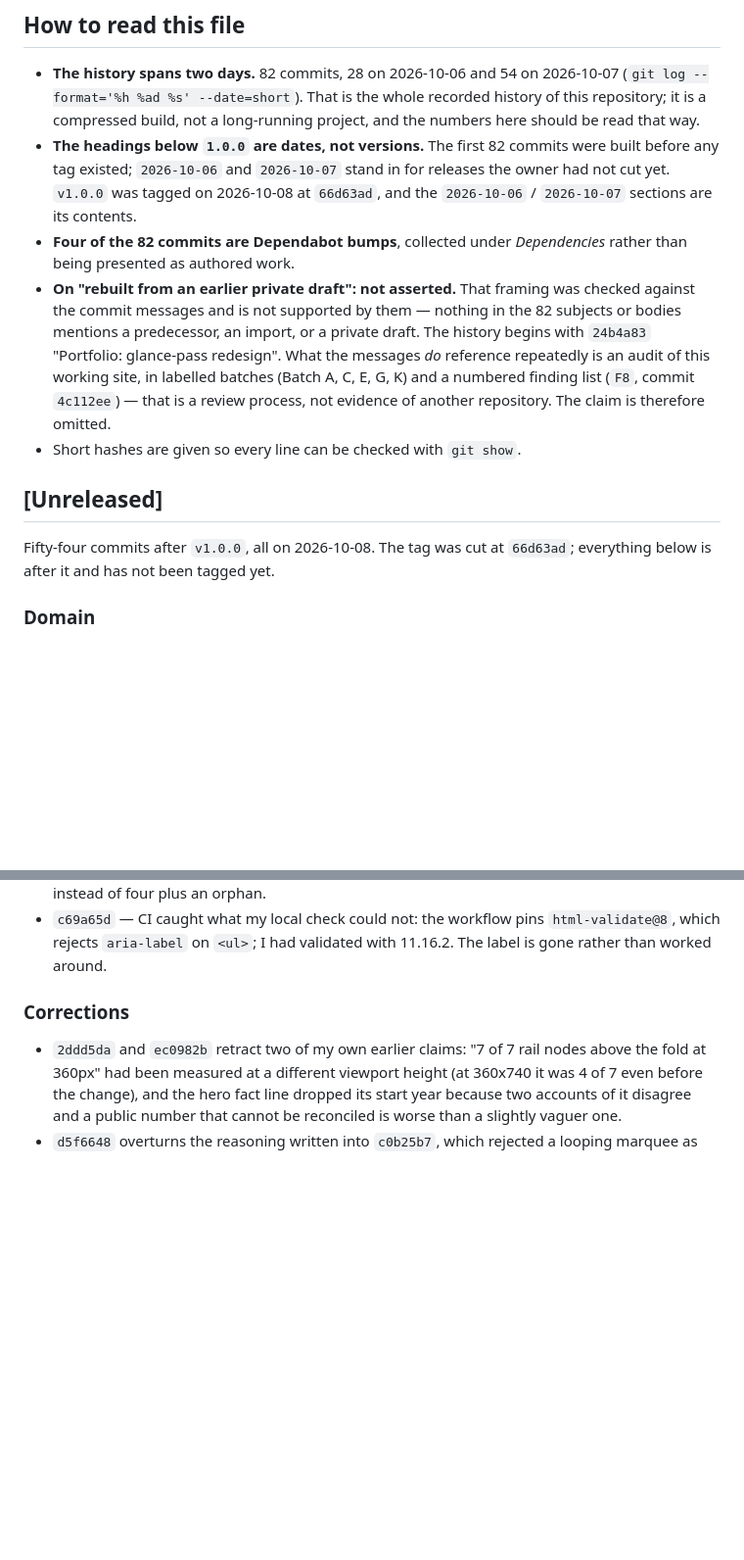
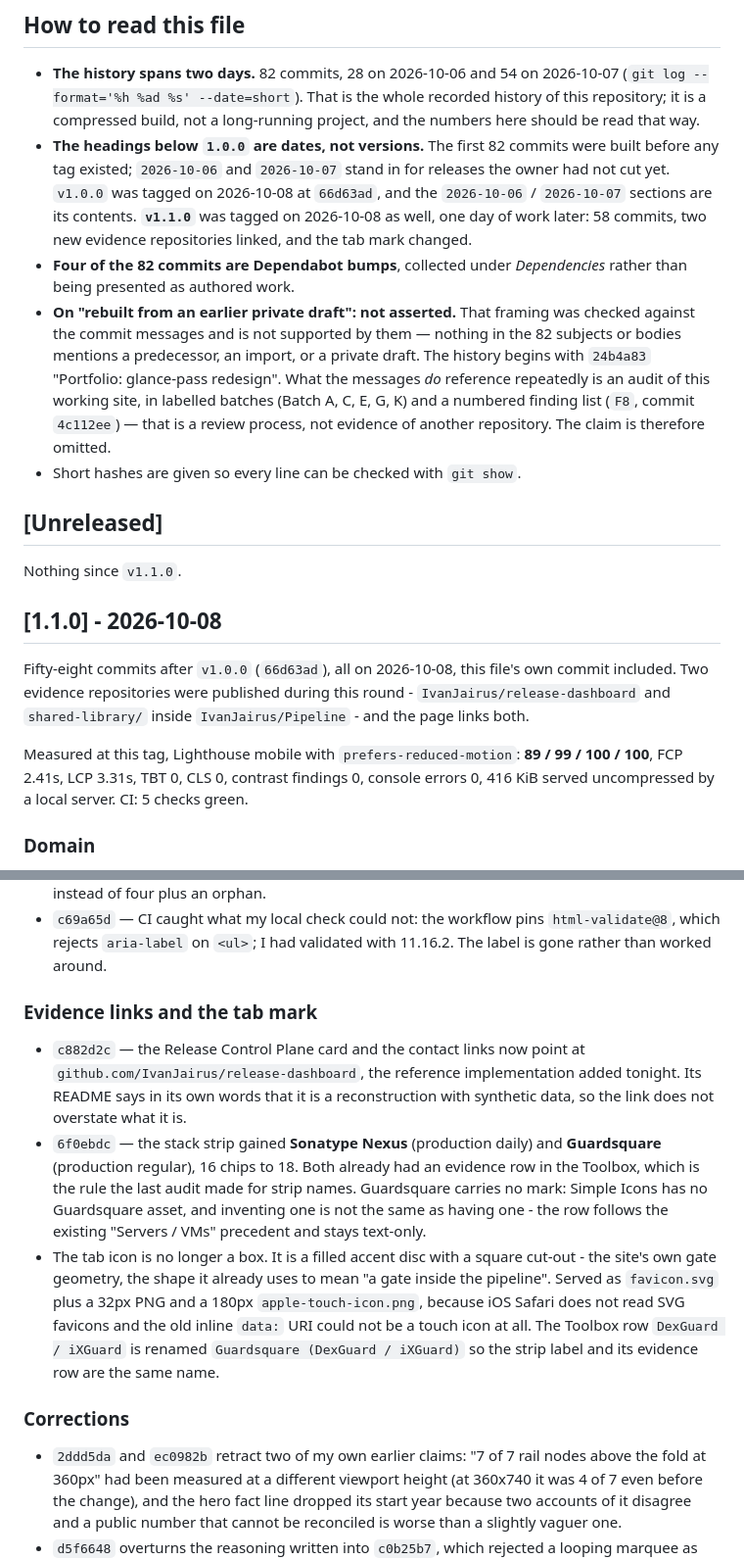
Before and after one commit to IvanJairus/Portofolio, a Markdown page: CHANGELOG.md, 2 parts joined by grey strips. Shown at 98% size. GitHub-like rendering; blank space fills up the shorter version.

Commit message:
CHANGELOG: v1.1.0 — the round that added evidence, not adjectives.
[Unreleased] becomes [1.1.0] - 2026-10-08 with the measured state at the tag
(Lighthouse 89/99/100/100, FCP 2.41s, LCP 3.31s, TBT 0, CLS 0, contrast 0,
console 0, 416 KiB local), and a fresh empty [Unreleased] above it.

```diff
--- a/CHANGELOG.md
+++ b/CHANGELOG.md
@@ -13,6 +13,8 @@ All notable changes to this repository are documented here. The format follows
   were built before any tag existed; `2026-10-06` and `2026-10-07` stand in for
   releases the owner had not cut yet. `v1.0.0` was tagged on 2026-10-08 at
   `66d63ad`, and the `2026-10-06` / `2026-10-07` sections are its contents.
+  **`v1.1.0`** was tagged on 2026-10-08 as well, one day of work later: 58
+  commits, two new evidence repositories linked, and the tab mark changed.
 - **Four of the 82 commits are Dependabot bumps**, collected under
   *Dependencies* rather than being presented as authored work.
 - **On "rebuilt from an earlier private draft": not asserted.** That framing was
@@ -27,8 +29,19 @@ All notable changes to this repository are documented here. The format follows
 
 ## [Unreleased]
 
-Fifty-four commits after `v1.0.0`, all on 2026-10-08. The tag was cut at
-`66d63ad`; everything below is after it and has not been tagged yet.
+Nothing since `v1.1.0`.
+
+## [1.1.0] - 2026-10-08
+
+Fifty-eight commits after `v1.0.0` (`66d63ad`), all on 2026-10-08, this
+file's own commit included. Two evidence
+repositories were published during this round - `IvanJairus/release-dashboard`
+and `shared-library/` inside `IvanJairus/Pipeline` - and the page links both.
+
+Measured at this tag, Lighthouse mobile with `prefers-reduced-motion`:
+**89 / 99 / 100 / 100**, FCP 2.41s, LCP 3.31s, TBT 0, CLS 0, contrast findings 0,
+console errors 0, 416 KiB served uncompressed by a local server. CI: 5 checks
+green.
 
 ### Domain
 
@@ -249,6 +262,26 @@ Fifty-four commits after `v1.0.0`, all on 2026-10-08. The tag was cut at
 - `c69a65d` — CI caught what my local check could not: the workflow pins
   `html-validate@8`, which rejects `aria-label` on `<ul>`; I had validated with
   11.16.2. The label is gone rather than worked around.
+
+### Evidence links and the tab mark
+
+- `c882d2c` — the Release Control Plane card and the contact links now point at
+  `github.com/IvanJairus/release-dashboard`, the reference implementation added
+  tonight. Its README says in its own words that it is a reconstruction with
+  synthetic data, so the link does not overstate what it is.
+- `6f0ebdc` — the stack strip gained **Sonatype Nexus** (production daily) and
+  **Guardsquare** (production regular), 16 chips to 18. Both already had an
+  evidence row in the Toolbox, which is the rule the last audit made for strip
+  names. Guardsquare carries no mark: Simple Icons has no Guardsquare asset, and
+  inventing one is not the same as having one - the row follows the existing
+  "Servers / VMs" precedent and stays text-only.
+- The tab icon is no longer a box. It is a filled accent disc with a square
+  cut-out - the site's own gate geometry, the shape it already uses to mean
+  "a gate inside the pipeline". Served as `favicon.svg` plus a 32px PNG and a
+  180px `apple-touch-icon.png`, because iOS Safari does not read SVG favicons and
+  the old inline `data:` URI could not be a touch icon at all. The Toolbox row
+  `DexGuard / iXGuard` is renamed `Guardsquare (DexGuard / iXGuard)` so the strip
+  label and its evidence row are the same name.
 
 ### Corrections
 
```
